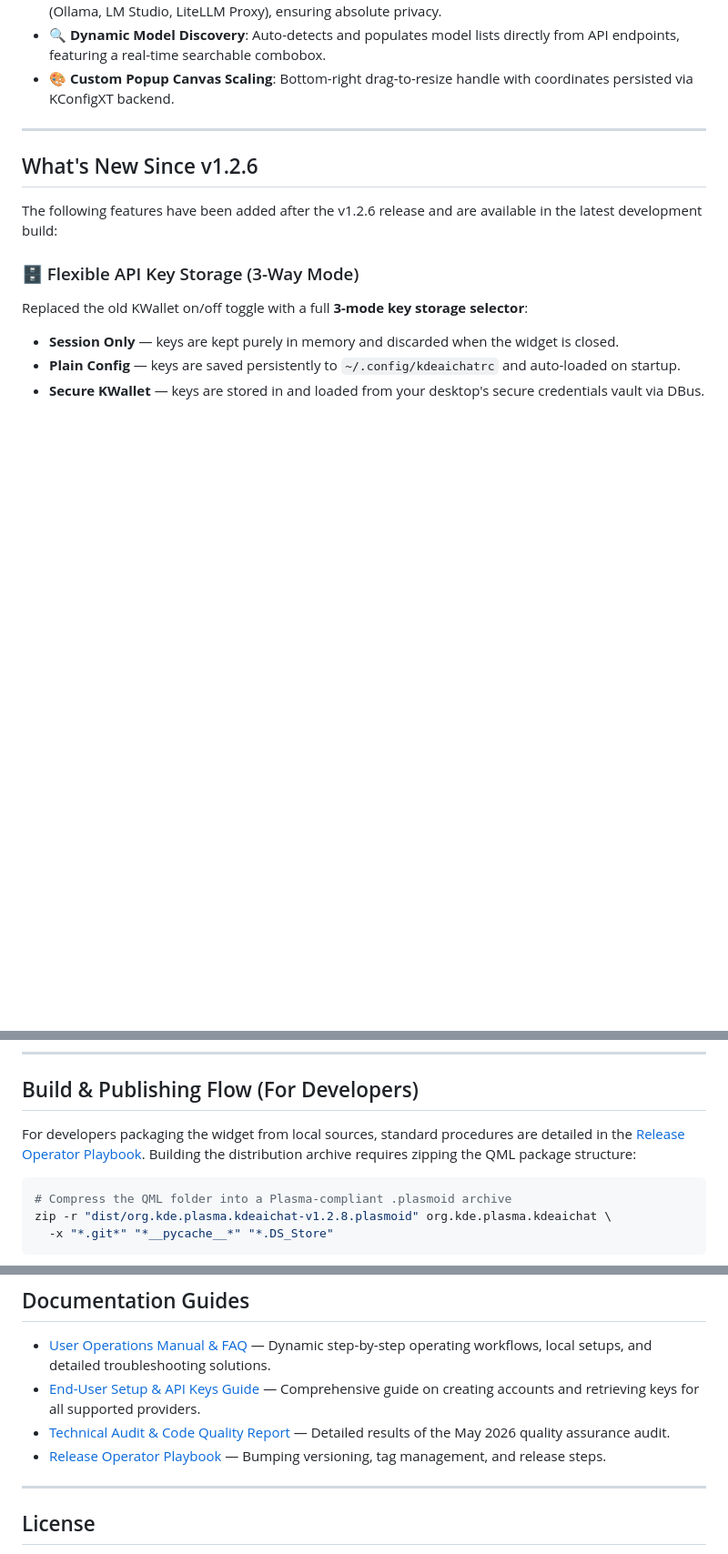
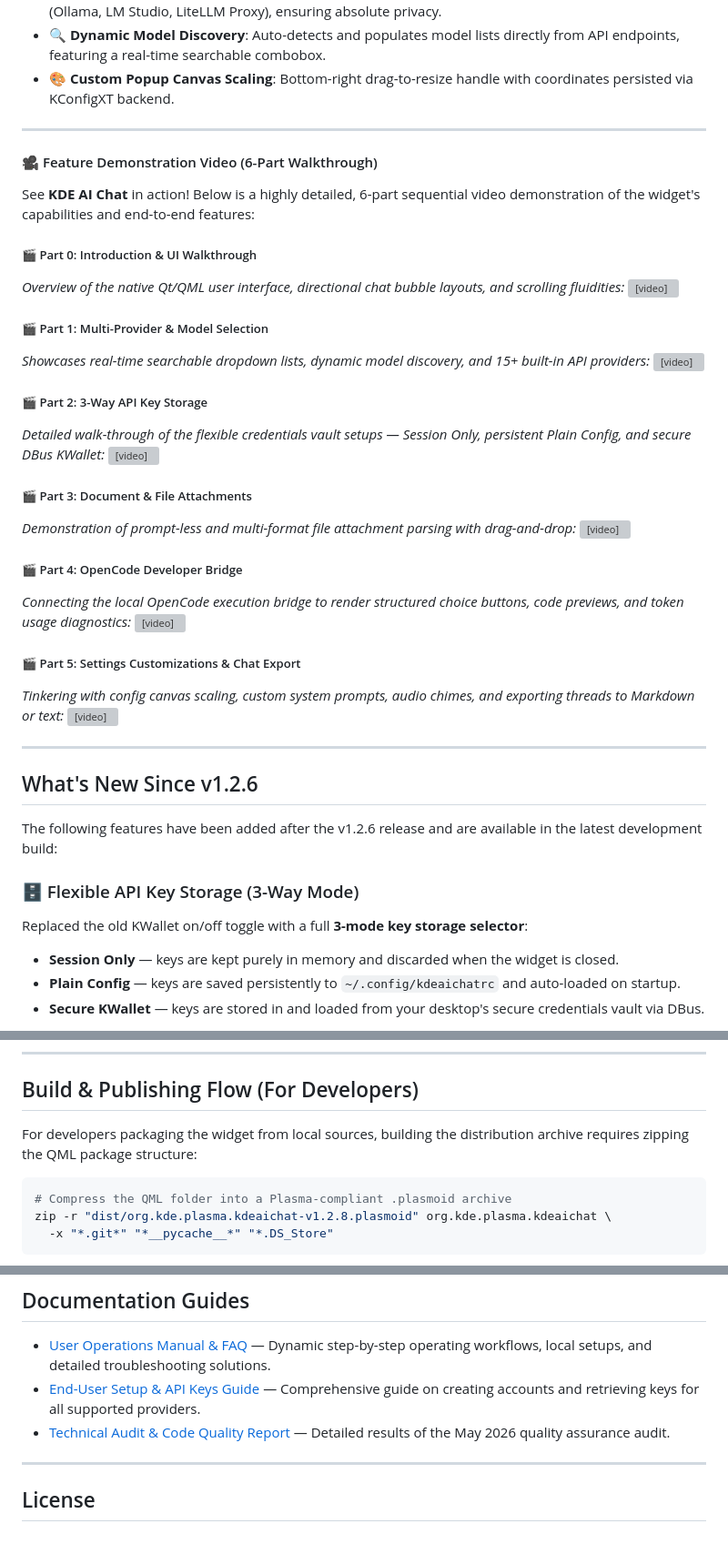
Before and after one commit to racstan/KDE-AI-Chat, a Markdown page: README.md, 3 parts joined by grey strips. Shown at 91% size. Rendered like a GitHub page; blank space fills up the shorter version; grey boxes are pictures that could not be loaded.

````diff
--- a/README.md
+++ b/README.md
@@ -65,6 +35,36 @@ See **KDE AI Chat** in action! Below is a highly detailed, 6-part sequential vid
 - **🛡️ Offline & Local AI Priority**: Keyless out-of-the-box integration with offline local LLM engines (Ollama, LM Studio, LiteLLM Proxy), ensuring absolute privacy.
 - **🔍 Dynamic Model Discovery**: Auto-detects and populates model lists directly from API endpoints, featuring a real-time searchable combobox.
 - **🎨 Custom Popup Canvas Scaling**: Bottom-right drag-to-resize handle with coordinates persisted via KConfigXT backend.
+
+---
+
+#### 🎥 Feature Demonstration Video (6-Part Walkthrough)
+
+See **KDE AI Chat** in action! Below is a highly detailed, 6-part sequential video demonstration of the widget's capabilities and end-to-end features:
+
+##### 🎬 Part 0: Introduction & UI Walkthrough
+*Overview of the native Qt/QML user interface, directional chat bubble layouts, and scrolling fluidities:*
+<video src="https://github.com/user-attachments/assets/f46ac923-6602-4d05-aedc-a6a64f8fa7c8" width="100%" controls></video>
+
+##### 🎬 Part 1: Multi-Provider & Model Selection
+*Showcases real-time searchable dropdown lists, dynamic model discovery, and 15+ built-in API providers:*
+<video src="https://github.com/user-attachments/assets/6e2c8050-630a-4f1d-8efb-2d562754149f" width="100%" controls></video>
+
+##### 🎬 Part 2: 3-Way API Key Storage
+*Detailed walk-through of the flexible credentials vault setups — Session Only, persistent Plain Config, and secure DBus KWallet:*
+<video src="https://github.com/user-attachments/assets/a85601cf-f7ae-43ca-9c06-6eb78595d651" width="100%" controls></video>
+
+##### 🎬 Part 3: Document & File Attachments
+*Demonstration of prompt-less and multi-format file attachment parsing with drag-and-drop:*
+<video src="https://github.com/user-attachments/assets/8b93e6da-b40b-46f9-88f8-18be440bb6af" width="100%" controls></video>
+
+##### 🎬 Part 4: OpenCode Developer Bridge
+*Connecting the local OpenCode execution bridge to render structured choice buttons, code previews, and token usage diagnostics:*
+<video src="https://github.com/user-attachments/assets/c9a62f2b-240d-40ea-b785-e118f43c9780" width="100%" controls></video>
+
+##### 🎬 Part 5: Settings Customizations & Chat Export
+*Tinkering with config canvas scaling, custom system prompts, audio chimes, and exporting threads to Markdown or text:*
+<video src="https://github.com/user-attachments/assets/3c65c3e9-b96d-482c-a471-9c54c5abc9fb" width="100%" controls></video>
 
 ---
 
@@ -182,7 +189,7 @@ For detailed analysis, refer to the [Technical Audit Report](audit.md).
 
 ## Build & Publishing Flow (For Developers)
 
-For developers packaging the widget from local sources, standard procedures are detailed in the [Release Operator Playbook](FORUSER.md). Building the distribution archive requires zipping the QML package structure:
+For developers packaging the widget from local sources, building the distribution archive requires zipping the QML package structure:
 
 ```bash
 # Compress the QML folder into a Plasma-compliant .plasmoid archive
@@ -241,7 +248,6 @@ Turn your chat interface into an interactive code execution workspace with the n
 - [User Operations Manual & FAQ](user_manual.md) — Dynamic step-by-step operating workflows, local setups, and detailed troubleshooting solutions.
 - [End-User Setup & API Keys Guide](SETUP.md) — Comprehensive guide on creating accounts and retrieving keys for all supported providers.
 - [Technical Audit & Code Quality Report](audit.md) — Detailed results of the May 2026 quality assurance audit.
-- [Release Operator Playbook](FORUSER.md) — Bumping versioning, tag management, and release steps.
 
 ---
 
````
Also changed, not shown: other parts of README.md (+12 -35 lines).
